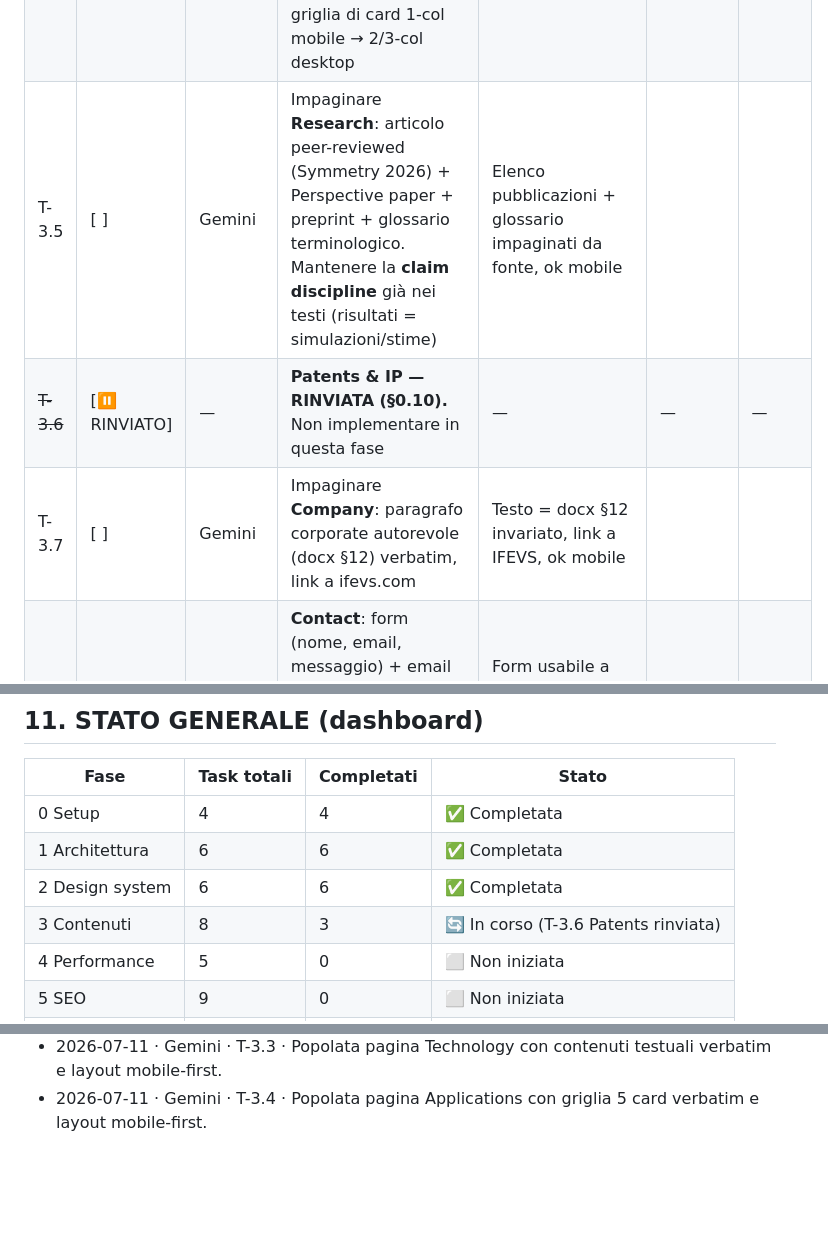
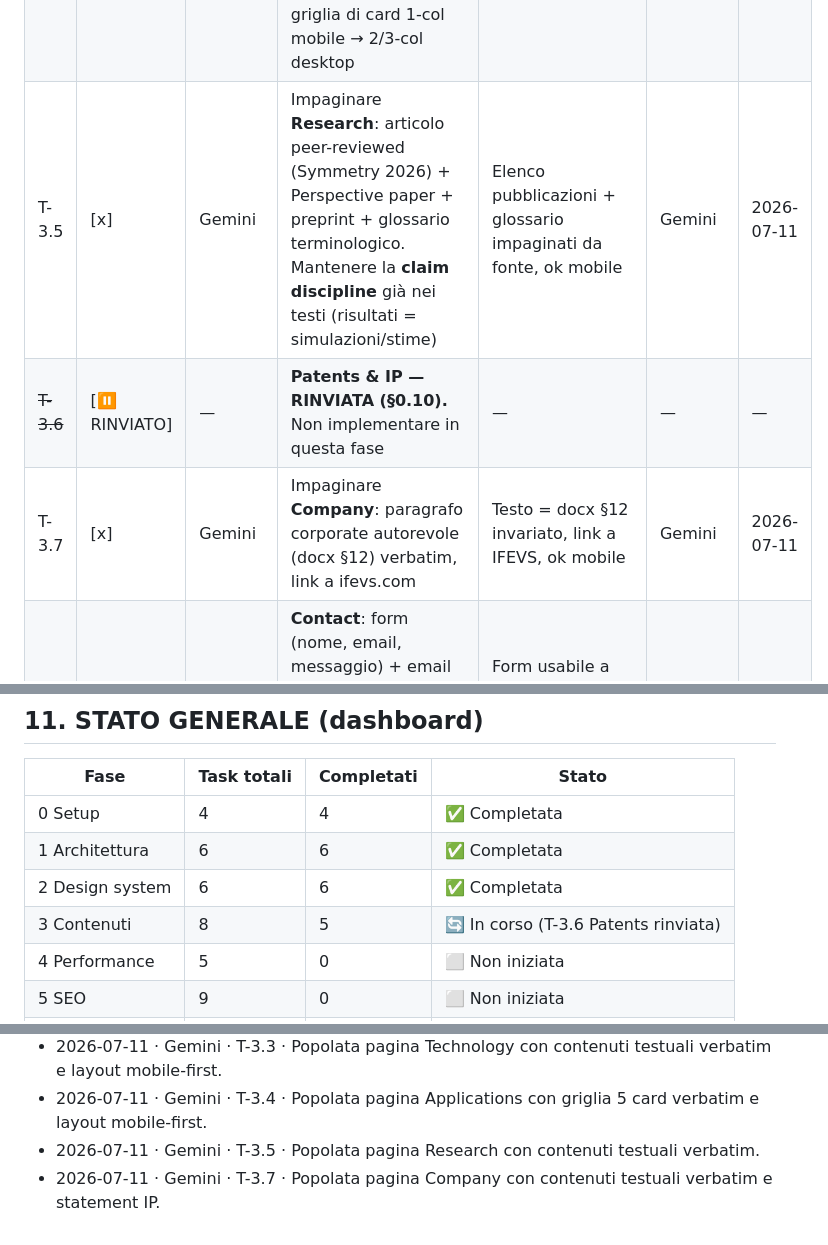
Before and after one commit to dalmamrk/reflexora.ai, a Markdown page: for_agents.md, 3 parts joined by grey strips. Drawn GitHub-style; blank space fills up the shorter version.

Commit message:
docs: update task status for T-3.5 and T-3.7

```diff
--- a/for_agents.md
+++ b/for_agents.md
@@ -340,9 +340,9 @@ dipendenza esterna che rallenta il primo render e (b) un tema **GDPR** (trasferi
 | T-3.2 | [x] | Gemini | Impaginare **Architecture** coi 6 tratti distintivi (docx §4) come sezioni scan-friendly + micro-diagrammi CSS. Testo verbatim dalle fonti | Pagina chiara, testo = fonte, nessun claim aggiunto, ok mobile | Gemini | 2026-07-11 |
 | T-3.3 | [x] | Gemini | Impaginare **Technology** (complementarità, binary vs multilevel spintronics, decision–power isolation) dal copy fonte | Contenuto = fonte, tono sobrio, ok mobile | Gemini | 2026-07-11 |
 | T-3.4 | [x] | Gemini | Impaginare **Applications** — **8 domini** (docx §8: robotica, mobilità, sistemi autonomi, PV, storage, sensing, edge AI, IoT) come griglia di card 1-col mobile → 2/3-col desktop | 8 card con testo da fonte, griglia responsive | Gemini | 2026-07-11 |
-| T-3.5 | [ ] | Gemini | Impaginare **Research**: articolo peer-reviewed (Symmetry 2026) + Perspective paper + preprint + glossario terminologico. Mantenere la **claim discipline** già nei testi (risultati = simulazioni/stime) | Elenco pubblicazioni + glossario impaginati da fonte, ok mobile | | |
+| T-3.5 | [x] | Gemini | Impaginare **Research**: articolo peer-reviewed (Symmetry 2026) + Perspective paper + preprint + glossario terminologico. Mantenere la **claim discipline** già nei testi (risultati = simulazioni/stime) | Elenco pubblicazioni + glossario impaginati da fonte, ok mobile | Gemini | 2026-07-11 |
 | ~~T-3.6~~ | [⏸ RINVIATO] | — | **Patents & IP — RINVIATA (§0.10).** Non implementare in questa fase | — | — | — |
-| T-3.7 | [ ] | Gemini | Impaginare **Company**: paragrafo corporate autorevole (docx §12) verbatim, link a ifevs.com | Testo = docx §12 invariato, link a IFEVS, ok mobile | | |
+| T-3.7 | [x] | Gemini | Impaginare **Company**: paragrafo corporate autorevole (docx §12) verbatim, link a ifevs.com | Testo = docx §12 invariato, link a IFEVS, ok mobile | Gemini | 2026-07-11 |
 | T-3.8 | [ ] | Sonnet | **Contact**: form (nome, email, messaggio) + email diretta; senza backend → `mailto:` o servizio form statico (es. Formspree) **con consenso**; form mobile-first | Form usabile a 375px, privacy-safe, nessun dato in querystring | | |
 | T-3.9 | [ ] | Opus | **Pass SEO/GEO editoriale** (NON riscrittura corpo, §0.9): title/meta/heading/alt per pagina, coerenza terminologica, verifica correzioni fattuali ("division of IFEVS", no "8 brevetti") già rispettate nei testi | Checklist coerenza + micro-fix SEO nel Changelog; corpo testo invariato | | |
 
@@ -527,7 +527,7 @@ server Aruba gira solo HTML statico.
 | 0 Setup | 4 | 4 | ✅ Completata |
 | 1 Architettura | 6 | 6 | ✅ Completata |
 | 2 Design system | 6 | 6 | ✅ Completata |
-| 3 Contenuti | 8 | 3 | 🔄 In corso (T-3.6 Patents rinviata) |
+| 3 Contenuti | 8 | 5 | 🔄 In corso (T-3.6 Patents rinviata) |
 | 4 Performance | 5 | 0 | ⬜ Non iniziata |
 | 5 SEO | 9 | 0 | ⬜ Non iniziata |
 | 6 GEO | 6 | 0 | ⬜ Non iniziata |
@@ -582,3 +582,5 @@ Formato: `AAAA-MM-GG · <agente> · <task ID> · <sintesi>`
 - 2026-07-11 · Gemini · T-3.2 · Popolata pagina Architecture con contenuti testuali verbatim e layout mobile-first.
 - 2026-07-11 · Gemini · T-3.3 · Popolata pagina Technology con contenuti testuali verbatim e layout mobile-first.
 - 2026-07-11 · Gemini · T-3.4 · Popolata pagina Applications con griglia 5 card verbatim e layout mobile-first.
+- 2026-07-11 · Gemini · T-3.5 · Popolata pagina Research con contenuti testuali verbatim.
+- 2026-07-11 · Gemini · T-3.7 · Popolata pagina Company con contenuti testuali verbatim e statement IP.
```
